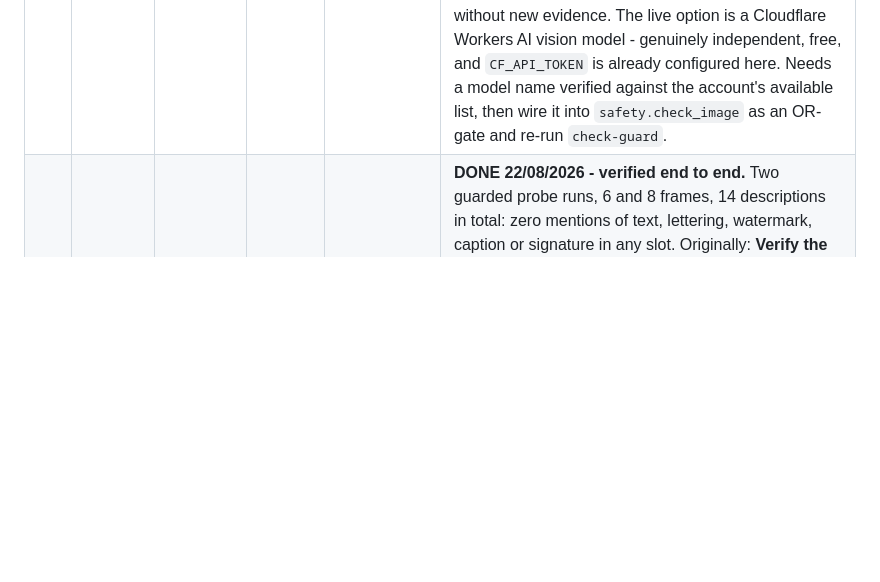
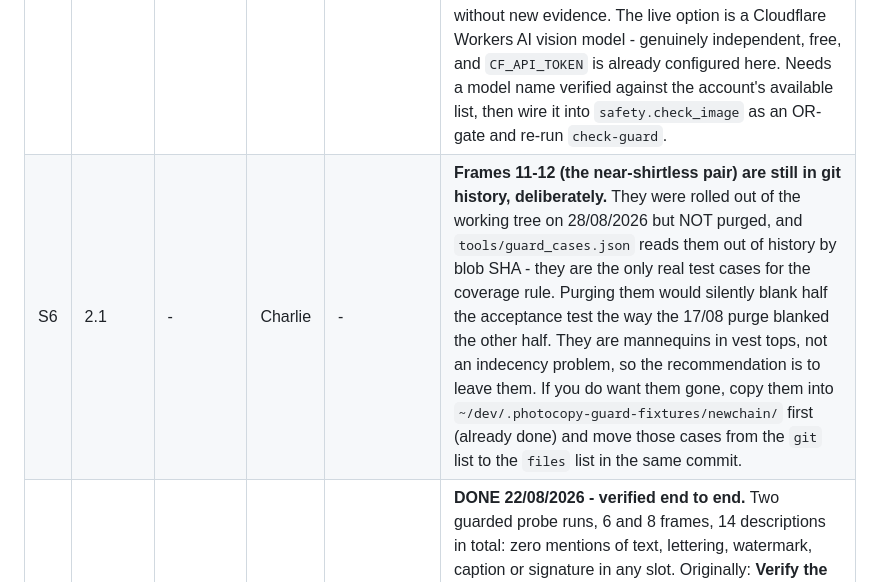
Before and after one commit to charlie-tren/photocopy, a Markdown page: docs/TODO.md, the part around the change. GitHub-like rendering; blank space fills up the shorter version.

```diff
--- a/docs/TODO.md
+++ b/docs/TODO.md
@@ -7,6 +7,7 @@
 | S3 | ~~2.05~~ | - | - | - | ~~**The seed is a shower and the shower is the attractor.**~~ **DONE 17/08/2026** - replaced with a sealed deep-sea diver in a wheat field, Charlie's pick from twenty. No skin anywhere in the concept, so the category is closed rather than policed. Original note: `settings.yaml` seeds "an empty tiled room with a drain in the floor", which the image model reads as a wet room; an unclothed figure in a wet room is a strong pull toward a nude, and that is the exact path frames 2-7 walked. The guard now blocks the destination, but the chain will keep walking at it and burning redraws. Changing the seed means editing the one authored input in the project, so it is Charlie's call, not a fix to apply quietly. |
 | S5 | 2.4 | 5 min | Auto | - | **The guard acceptance test is now local-only.** `tools/checkguard.py` used to read its five fixture frames out of git history; the purge took them with it, so the fixtures live outside the repo at `~/dev/.photocopy-guard-fixtures` and the `check-guard` workflow was deleted rather than left to fail on every run. Consequence: **the only end-to-end proof of the decency floor runs on Charlie's machine and nowhere else.** If those files are lost the test is lost - there is no regenerating frames a live chain took five days to drift into. Worth a second copy somewhere durable. |
 | S4 | 2.2 | 30 min | Auto | - | **A second detector, from a different provider.** The floor rests on one Gemini call - one API, one quota, one prompt. **NudeNet was measured on 17/08/2026 and REJECTED: it missed frame 3 entirely at any confidence, and scored 4/7 against Gemini's 7/7.** It is trained on photographs of people and these are gold mannequins, i.e. out of distribution. Do not re-pitch it without new evidence. The live option is a Cloudflare Workers AI vision model - genuinely independent, free, and `CF_API_TOKEN` is already configured here. Needs a model name verified against the account's available list, then wire it into `safety.check_image` as an OR-gate and re-run `check-guard`. |
+| S6 | 2.1 | - | Charlie | - | **Frames 11-12 (the near-shirtless pair) are still in git history, deliberately.** They were rolled out of the working tree on 28/08/2026 but NOT purged, and `tools/guard_cases.json` reads them out of history by blob SHA - they are the only real test cases for the coverage rule. Purging them would silently blank half the acceptance test the way the 17/08 purge blanked the other half. They are mannequins in vest tops, not an indecency problem, so the recommendation is to leave them. If you do want them gone, copy them into `~/dev/.photocopy-guard-fixtures/newchain/` first (already done) and move those cases from the `git` list to the `files` list in the same commit. |
 | P1 | 1.1 | 10 min | Auto | quota reset | **DONE 22/08/2026 - verified end to end.** Two guarded probe runs, 6 and 8 frames, 14 descriptions in total: zero mentions of text, lettering, watermark, caption or signature in any slot. Originally: **Verify the text-artefact fix end to end.** `strip_text_artefacts()` is unit-tested against the real failing string, but has never been proven on a live chain: the verification probe died at frame 5 on a Gemini 429. Re-run `probe.yml` with 18 frames and grep every description in `probe.json` for text/lettering/watermark words - there should be none. A scheduled task (`photocopy-probe-rerun`) is set for 14/08/2026 08:00 AEST to do exactly this. |
 | P2 | 1.2 | 20 min | Charlie | - | **Give Photocopy its own Google Cloud project for the Gemini key.** The free tier emptied at roughly 25 image calls on 12/08/2026, and the key may be shared with The Aftertimes. One afternoon of probing cost the chain a day's frame. A separate project means a separate daily quota, so research runs cannot starve the daily job. |
 | P3 | 2.1 | 15 min | Auto | P1 | **CLOSED 22/08/2026 - mis-scoped, no recurrence.** 14 probe frames produced no rendered text that reached a description, so the "only act if P1 shows it recurring" condition never fired. Reopen only if it appears in a live frame. Originally: **Decide whether the drawer needs a text fix too, or only the describer.** The describer side is closed. The image model still renders lettering occasionally on its own (frame 17 of the first probe, unprompted). That is harmless now it cannot reach a description, but if it becomes frequent the options are a stronger negative, a different model, or cropping a band the way The Aftertimes does. Only act if P1 shows it recurring. |
```
Also changed, not shown: docs/collapse.md (+32 -0 lines).
